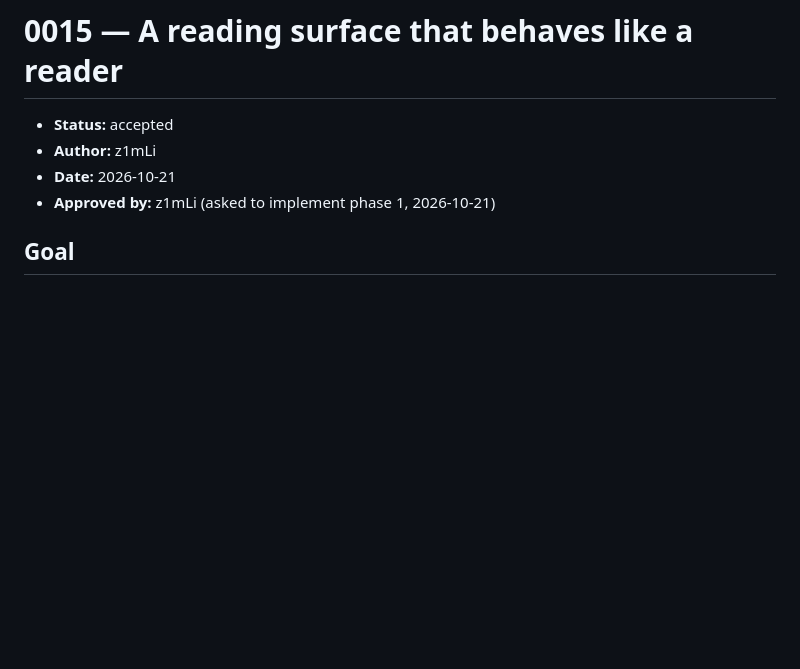
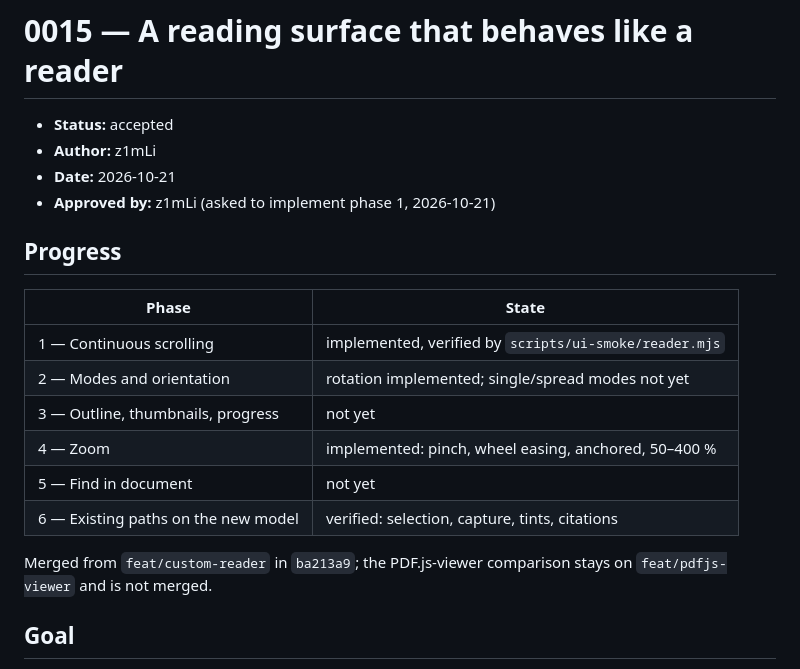
Before and after one commit to polaritus9801/pdfscope, a Markdown page: docs/specs/0015-reader-modes.md, the part around the change. GitHub-like rendering; blank space fills up the shorter version.

Commit message:
docs: record which reader phases landed
Continuous scrolling, zoom and the rotation fix are merged and verified by
the reader smoke test (81 checks). Page modes, outline, thumbnails and find
are still open; the spec now says so instead of implying the whole plan is
done.

```diff
--- a/docs/specs/0015-reader-modes.md
+++ b/docs/specs/0015-reader-modes.md
@@ -4,6 +4,20 @@
 - **Author:** z1mLi
 - **Date:** 2026-10-21
 - **Approved by:** z1mLi (asked to implement phase 1, 2026-10-21)
+
+## Progress
+
+| Phase | State |
+|---|---|
+| 1 — Continuous scrolling | implemented, verified by `scripts/ui-smoke/reader.mjs` |
+| 2 — Modes and orientation | rotation implemented; single/spread modes not yet |
+| 3 — Outline, thumbnails, progress | not yet |
+| 4 — Zoom | implemented: pinch, wheel easing, anchored, 50–400 % |
+| 5 — Find in document | not yet |
+| 6 — Existing paths on the new model | verified: selection, capture, tints, citations |
+
+Merged from `feat/custom-reader` in `ba213a9`; the PDF.js-viewer comparison stays on
+`feat/pdfjs-viewer` and is not merged.
 
 ## Goal
 
```
Also changed, not shown: README.md (+2 -1 lines).
